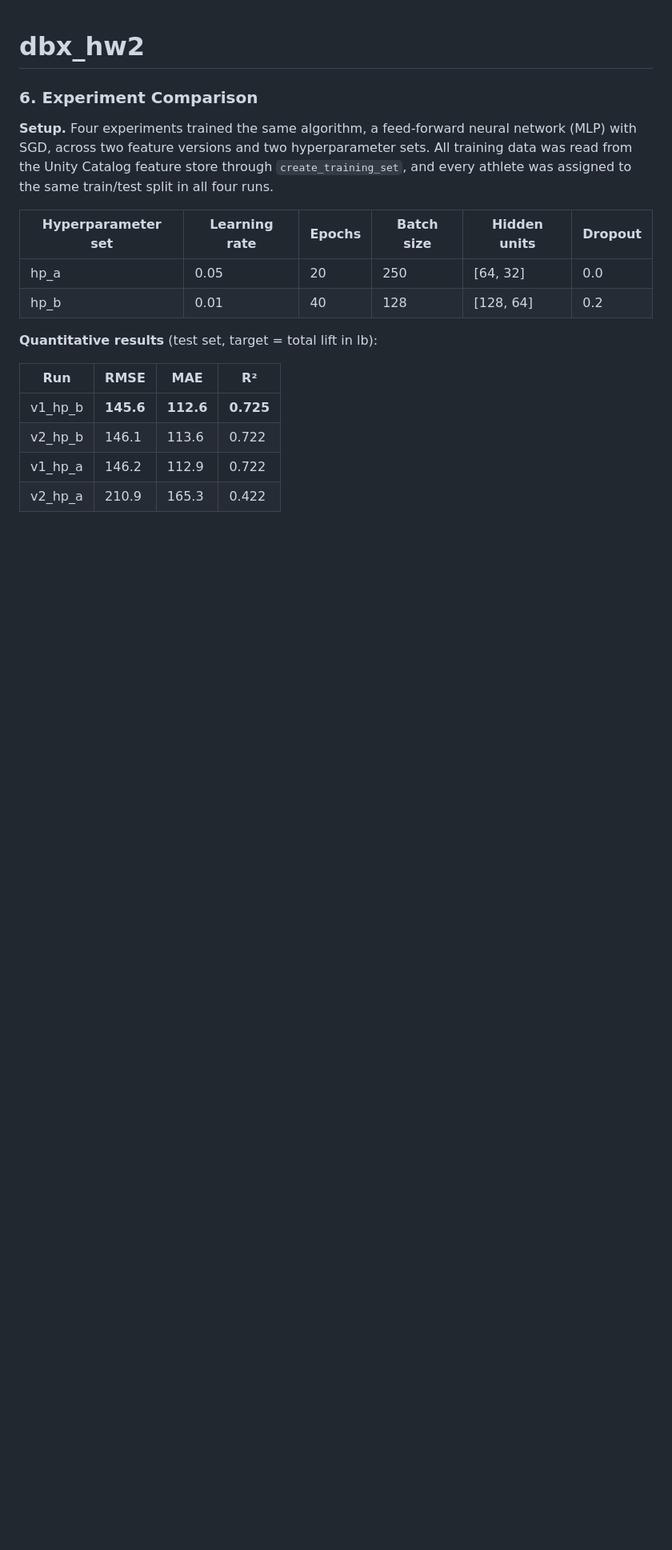
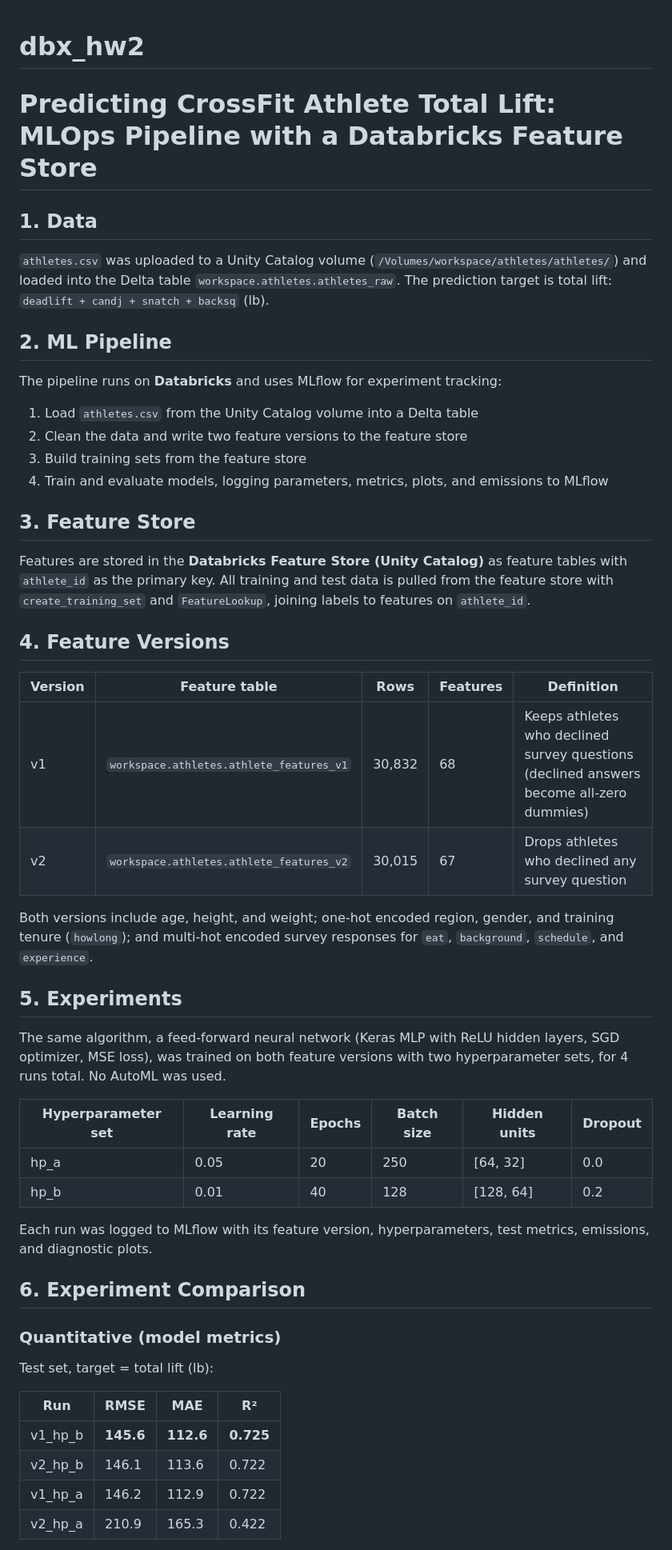
Before and after one commit to oliphantj12/dbx_hw2, a Markdown page: README.md, the part around one of its changes. Shown at 80% size. GitHub-like rendering; blank space fills up the shorter version.

```diff
--- a/README.md
+++ b/README.md
@@ -1,15 +1,49 @@
 # dbx_hw2
 
-### 6. Experiment Comparison
+# Predicting CrossFit Athlete Total Lift: MLOps Pipeline with a Databricks Feature Store
 
-**Setup.** Four experiments trained the same algorithm, a feed-forward neural network (MLP) with SGD, across two feature versions and two hyperparameter sets. All training data was read from the Unity Catalog feature store through `create_training_set`, and every athlete was assigned to the same train/test split in all four runs.
+## 1. Data
+
+`athletes.csv` was uploaded to a Unity Catalog volume (`/Volumes/workspace/athletes/athletes/`) and loaded into the Delta table `workspace.athletes.athletes_raw`. The prediction target is total lift: `deadlift + candj + snatch + backsq` (lb).
+
+## 2. ML Pipeline
+
+The pipeline runs on **Databricks** and uses MLflow for experiment tracking:
+
+1. Load `athletes.csv` from the Unity Catalog volume into a Delta table
+2. Clean the data and write two feature versions to the feature store
+3. Build training sets from the feature store
+4. Train and evaluate models, logging parameters, metrics, plots, and emissions to MLflow
+
+## 3. Feature Store
+
+Features are stored in the **Databricks Feature Store (Unity Catalog)** as feature tables with `athlete_id` as the primary key. All training and test data is pulled from the feature store with `create_training_set` and `FeatureLookup`, joining labels to features on `athlete_id`.
+
+## 4. Feature Versions
+
+| Version | Feature table | Rows | Features | Definition |
+|---|---|---|---|---|
+| v1 | `workspace.athletes.athlete_features_v1` | 30,832 | 68 | Keeps athletes who declined survey questions (declined answers become all-zero dummies) |
+| v2 | `workspace.athletes.athlete_features_v2` | 30,015 | 67 | Drops athletes who declined any survey question |
+
+Both versions include age, height, and weight; one-hot encoded region, gender, and training tenure (`howlong`); and multi-hot encoded survey responses for `eat`, `background`, `schedule`, and `experience`.
+
+## 5. Experiments
+
+The same algorithm, a feed-forward neural network (Keras MLP with ReLU hidden layers, SGD optimizer, MSE loss), was trained on both feature versions with two hyperparameter sets, for 4 runs total. No AutoML was used.
 
 | Hyperparameter set | Learning rate | Epochs | Batch size | Hidden units | Dropout |
 |---|---|---|---|---|---|
 | hp_a | 0.05 | 20 | 250 | [64, 32] | 0.0 |
 | hp_b | 0.01 | 40 | 128 | [128, 64] | 0.2 |
 
-**Quantitative results** (test set, target = total lift in lb):
+Each run was logged to MLflow with its feature version, hyperparameters, test metrics, emissions, and diagnostic plots.
+
+## 6. Experiment Comparison
+
+### Quantitative (model metrics)
+
+Test set, target = total lift (lb):
 
 | Run | RMSE | MAE | R² |
 |---|---|---|---|
```
Also changed, not shown: other parts of README.md (+29 -12 lines), results/v1_hp_a.png (added), results/v1_hp_b.png (added), results/v2_hp_a.png (added), results/v2_hp_b.png (added), 2 other files.
